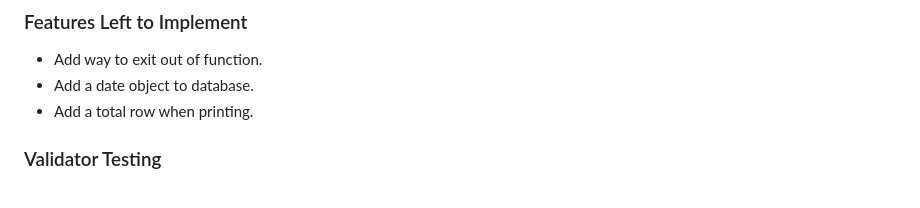
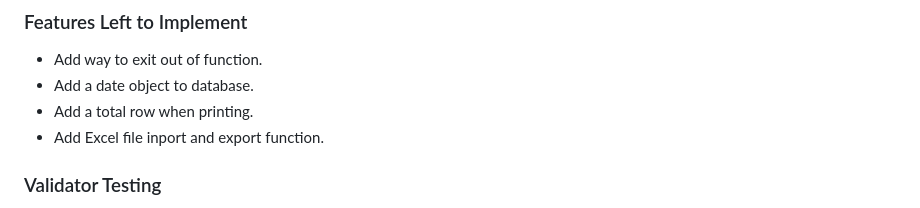
Before and after one commit to EMarnus/MyCostTracker, a Markdown page: README.md, the part around one of its changes. Rendered like a GitHub page.

```diff
--- a/README.md
+++ b/README.md
@@ -43,6 +42,7 @@ The objects add will be stored and reteived from an external database.
 - Add way to exit out of function.
 - Add a date object to database.
 - Add a total row when printing.
+- Add Excel file inport and export function.
 
 ### Validator Testing
 
```
Also changed, not shown: other parts of README.md (+0 -1 lines).
